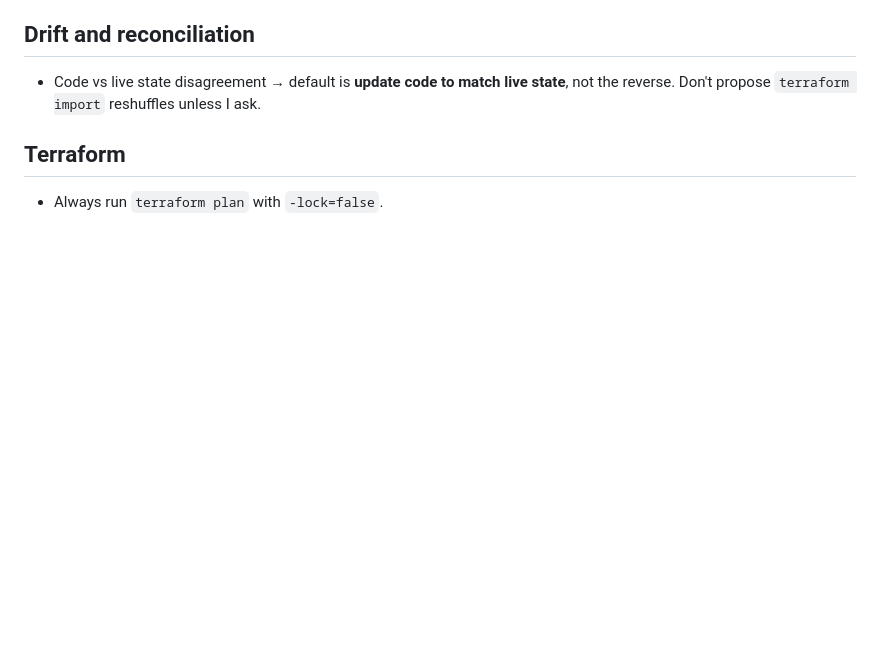
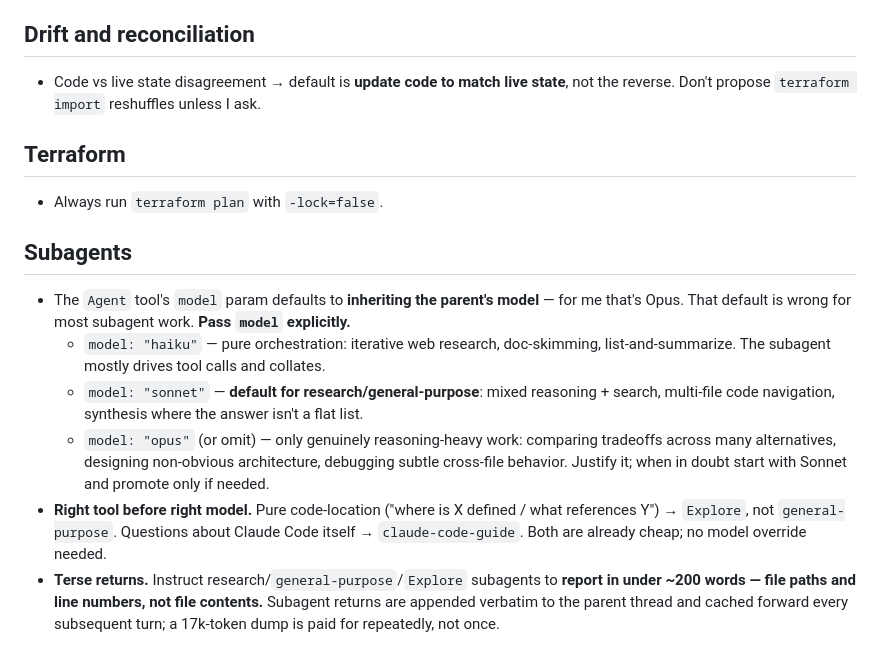
Before and after one commit to thiagowfx/.dotfiles, a Markdown page: claude/.claude/CLAUDE.md, the part around the change. Drawn GitHub-style; blank space fills up the shorter version.

Commit message:
claude: add Subagents model-choice + terse-return guidance
air detective (30d) flagged verbose-subagent-return as the most frequent
finding and ~everything running on Opus. Default subagents to Sonnet
(Haiku for orchestration loops), justify Opus, and instruct terse returns.

Co-Authored-By: Claude Opus 4.8 (1M context) <noreply@anthropic.com>

```diff
--- a/claude/.claude/CLAUDE.md
+++ b/claude/.claude/CLAUDE.md
@@ -141,3 +141,22 @@ Personal preferences across every project. Project-specific facts live in each r
 ## Terraform
 
 - Always run `terraform plan` with `-lock=false`.
+
+## Subagents
+
+- The `Agent` tool's `model` param defaults to **inheriting the parent's model** — for me that's
+  Opus. That default is wrong for most subagent work. **Pass `model` explicitly.**
+  - `model: "haiku"` — pure orchestration: iterative web research, doc-skimming,
+    list-and-summarize. The subagent mostly drives tool calls and collates.
+  - `model: "sonnet"` — **default for research/general-purpose**: mixed reasoning + search,
+    multi-file code navigation, synthesis where the answer isn't a flat list.
+  - `model: "opus"` (or omit) — only genuinely reasoning-heavy work: comparing tradeoffs across
+    many alternatives, designing non-obvious architecture, debugging subtle cross-file behavior.
+    Justify it; when in doubt start with Sonnet and promote only if needed.
+- **Right tool before right model.** Pure code-location ("where is X defined / what references Y")
+  → `Explore`, not `general-purpose`. Questions about Claude Code itself → `claude-code-guide`.
+  Both are already cheap; no model override needed.
+- **Terse returns.** Instruct research/`general-purpose`/`Explore` subagents to **report in under
+  ~200 words — file paths and line numbers, not file contents.** Subagent returns are appended
+  verbatim to the parent thread and cached forward every subsequent turn; a 17k-token dump is
+  paid for repeatedly, not once.
```
